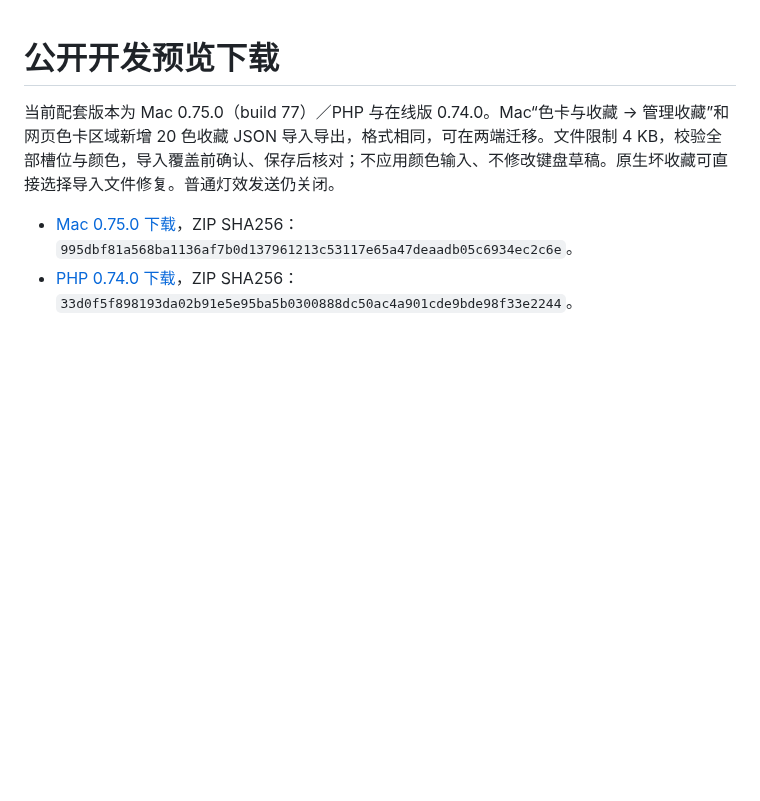
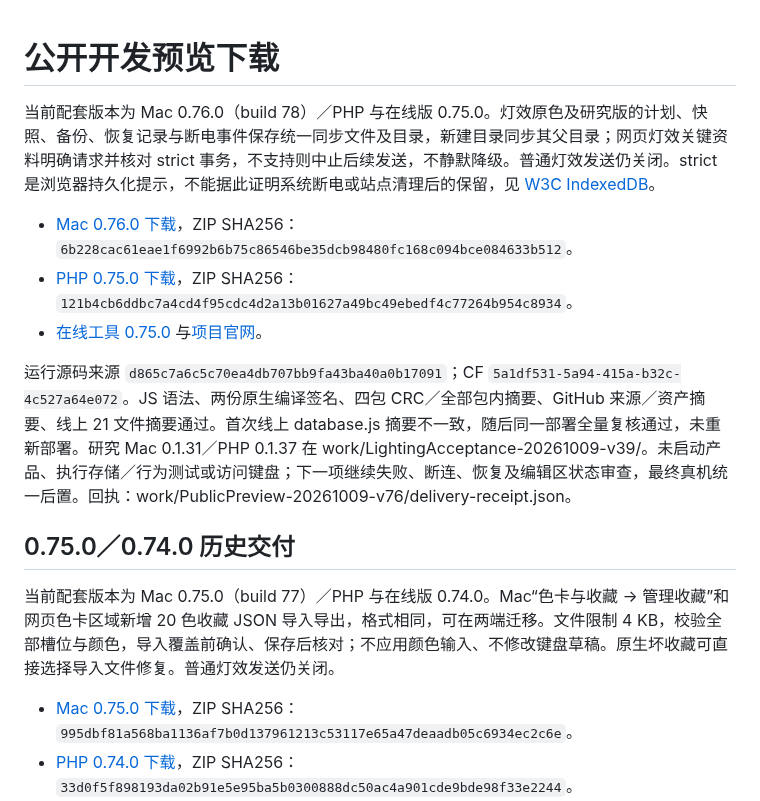
Before and after one commit to 5hux1n/CherryMac, a Markdown page: docs/公开预览版发布.md, the part around the change. Drawn GitHub-style; blank space fills up the shorter version.

Commit message:
Record v76 recovery-storage delivery and deferred behavior review

```diff
--- a/docs/公开预览版发布.md
+++ b/docs/公开预览版发布.md
@@ -1,4 +1,14 @@
 # 公开开发预览下载
+
+当前配套版本为 Mac 0.76.0（build 78）／PHP 与在线版 0.75.0。灯效原色及研究版的计划、快照、备份、恢复记录与断电事件保存统一同步文件及目录，新建目录同步其父目录；网页灯效关键资料明确请求并核对 strict 事务，不支持则中止后续发送，不静默降级。普通灯效发送仍关闭。strict 是浏览器持久化提示，不能据此证明系统断电或站点清理后的保留，见 [W3C IndexedDB](https://www.w3.org/TR/IndexedDB-3/#dom-idbtransactiondurability-strict)。
+
+- [Mac 0.76.0 下载](https://github.com/5hux1n/CherryMac/releases/tag/v0.76.0)，ZIP SHA256：`6b228cac61eae1f6992b6b75c86546be35dcb98480fc168c094bce084633b512`。
+- [PHP 0.75.0 下载](https://github.com/5hux1n/CherryMac/releases/tag/web-v0.75.0)，ZIP SHA256：`121b4cb6ddbc7a4cd4f95cdc4d2a13b01627a49bc49ebedf4c77264b954c8934`。
+- [在线工具 0.75.0](https://cherrymac.goforit.si/app/) 与[项目官网](https://cherrymac.goforit.si/)。
+
+运行源码来源 `d865c7a6c5c70ea4db707bb9fa43ba40a0b17091`；CF `5a1df531-5a94-415a-b32c-4c527a64e072`。JS 语法、两份原生编译签名、四包 CRC／全部包内摘要、GitHub 来源／资产摘要、线上 21 文件摘要通过。首次线上 database.js 摘要不一致，随后同一部署全量复核通过，未重新部署。研究 Mac 0.1.31／PHP 0.1.37 在 work/LightingAcceptance-20261009-v39/。未启动产品、执行存储／行为测试或访问键盘；下一项继续失败、断连、恢复及编辑区状态审查，最终真机统一后置。回执：work/PublicPreview-20261009-v76/delivery-receipt.json。
+
+## 0.75.0／0.74.0 历史交付
 
 当前配套版本为 Mac 0.75.0（build 77）／PHP 与在线版 0.74.0。Mac“色卡与收藏 → 管理收藏”和网页色卡区域新增 20 色收藏 JSON 导入导出，格式相同，可在两端迁移。文件限制 4 KB，校验全部槽位与颜色，导入覆盖前确认、保存后核对；不应用颜色输入、不修改键盘草稿。原生坏收藏可直接选择导入文件修复。普通灯效发送仍关闭。
 
```
Also changed, not shown: docs/当前功能与验收状态.md (+2 -2 lines), docs/灯效独立验收版.md (+3 -1 lines).
